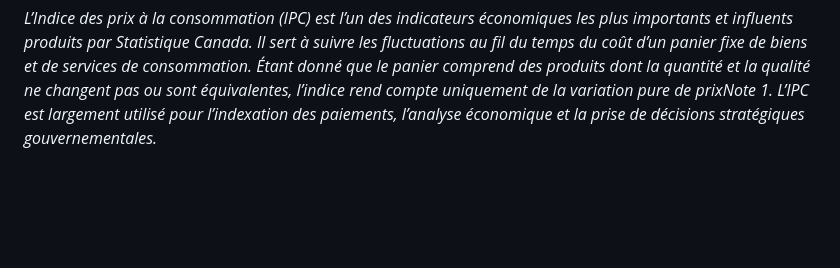
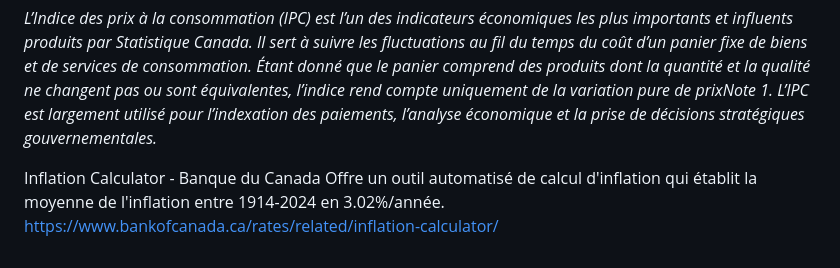
Before and after one commit to torjc01/DB33, a Markdown page: masonicHall.md, the part around the change. Rendered like a GitHub page; blank space fills up the shorter version.

```diff
--- a/masonicHall.md
+++ b/masonicHall.md
@@ -280,3 +280,7 @@ Survol du premier siècle de l'IPC.
 https://www150.statcan.gc.ca/n1/pub/62-604-x/62-604-x2015001-fra.htm
 
 *L’Indice des prix à la consommation (IPC) est l’un des indicateurs économiques les plus importants et influents produits par Statistique Canada. Il sert à suivre les fluctuations au fil du temps du coût d’un panier fixe de biens et de services de consommation. Étant donné que le panier comprend des produits dont la quantité et la qualité ne changent pas ou sont équivalentes, l’indice rend compte uniquement de la variation pure de prixNote 1. L’IPC est largement utilisé pour l’indexation des paiements, l’analyse économique et la prise de décisions stratégiques gouvernementales.*
+
+Inflation Calculator - Banque du Canada
+Offre un outil automatisé de calcul d'inflation qui établit la moyenne de l'inflation entre 1914-2024 en 3.02%/année.
+https://www.bankofcanada.ca/rates/related/inflation-calculator/
```
